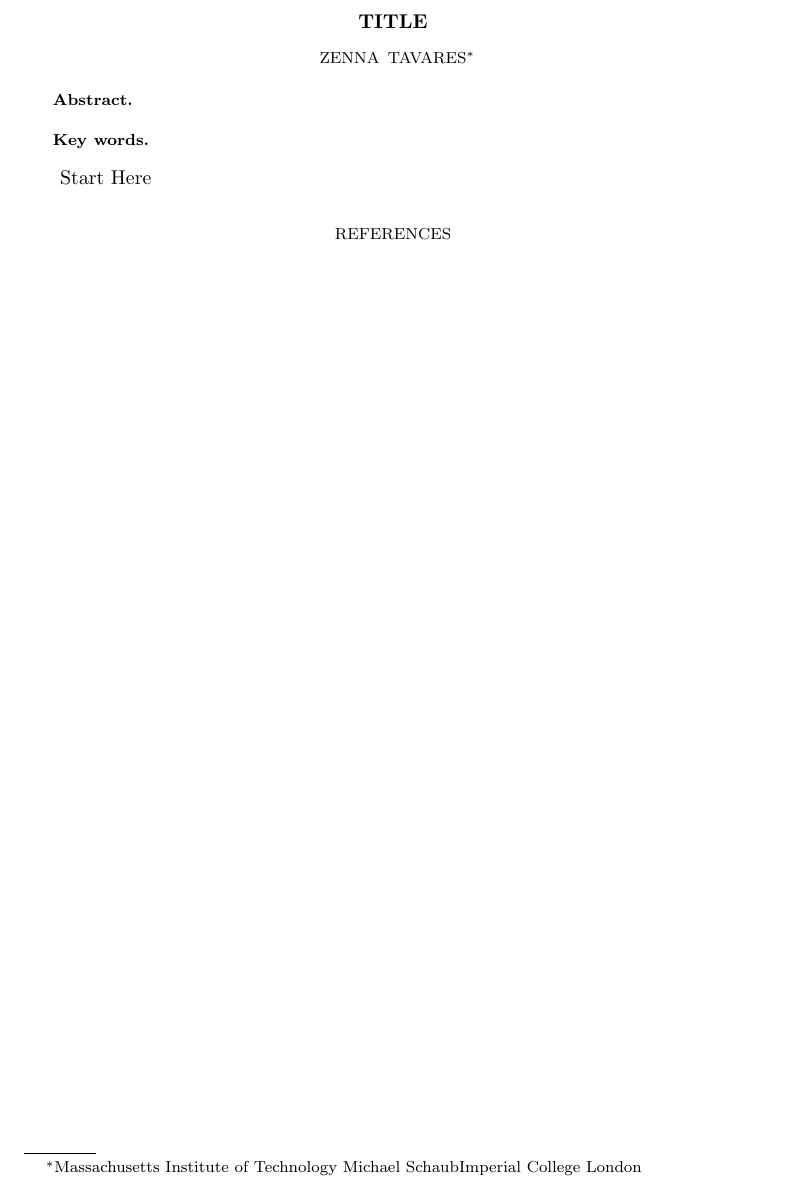
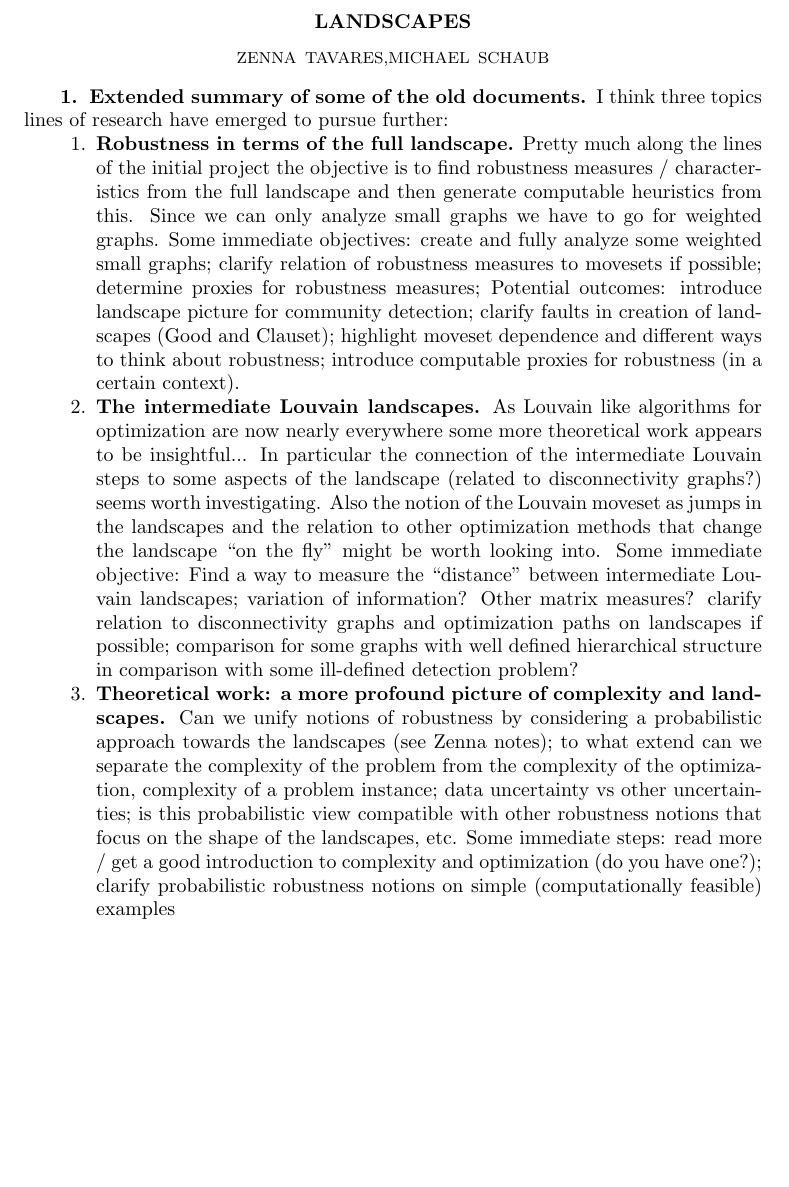
Before and after one commit to zenna/cliques, a LaTeX paper (tex/main.tex): part of the page, cut at the place of the change, the shorter picture padded with empty space. Compiled offline with pdfLaTeX; a LaTeX package or settings file that is missing is left out.

Commit message:
adapted main

```diff
--- a/tex/main.tex
+++ b/tex/main.tex
@@ -101,21 +101,24 @@
 % This \thanks is also used for the received by date info, but
 % authors are not expected to provide this.
 
-\author{Zenna Tavares\thanks{Massachusetts Institute of Technology} Michael Schaub{Imperial College London}
-}
+\author{Zenna Tavares,Michael Schaub }
 \begin{document}
 
 \maketitle
 
-\begin{abstract}
-\end{abstract}
+\section{Extended summary of some of the old documents}
+I think three topics lines of research have emerged to pursue further:
+\begin{enumerate}
+ \item \textbf{Robustness in terms of the full landscape.} Pretty much along the lines of the initial project the objective is to find robustness measures / characteristics from the full landscape and then generate computable heuristics from this. Since we can only analyze small graphs we have to go for weighted graphs.
+Some immediate objectives: create and fully analyze some weighted small graphs; clarify relation of robustness measures to movesets if possible; determine proxies for robustness measures;
+Potential outcomes: introduce landscape picture for community detection; clarify faults in creation of landscapes (Good and Clauset); highlight moveset dependence and different ways to think about robustness; introduce computable proxies for robustness (in a certain context).
+\item \textbf{The intermediate Louvain landscapes.} As Louvain like algorithms for optimization are now nearly everywhere some more theoretical work appears to be insightful... In particular the connection of the intermediate Louvain steps to some aspects of the landscape (related to disconnectivity graphs?) seems worth investigating. Also the notion of the Louvain moveset as jumps in the landscapes and the relation to other optimization methods that change the landscape “on the fly” might be worth looking into.
+Some immediate objective: Find a way to measure the “distance” between intermediate Louvain landscapes; variation of information? Other matrix measures? clarify relation to disconnectivity graphs and optimization paths on landscapes if possible; comparison for some graphs with well defined hierarchical structure in comparison with some ill-defined detection problem?
+\item \textbf{Theoretical work: a more profound picture of complexity and landscapes.} Can we unify notions of robustness by considering a probabilistic approach towards the landscapes (see Zenna notes); to what extend can we separate the complexity of the problem from the complexity of the optimization, complexity of a problem instance; data uncertainty vs other uncertainties; is this probabilistic view compatible with other robustness notions that focus on the shape of the landscapes, etc.
+Some immediate steps: read more / get a good introduction to complexity and optimization (do you have one?); clarify probabilistic robustness notions on simple (computationally feasible) examples
+\end{enumerate}
 
-\begin{keywords}
-\end{keywords}
-
-Start Here
-
-\bibliographystyle{siam}
-\bibliography{library}
+% \bibliographystyle{siam}
+% \bibliography{library}
 
 \end{document}
```
Also changed, not shown: tex/main.tex (2 more changed lines).
